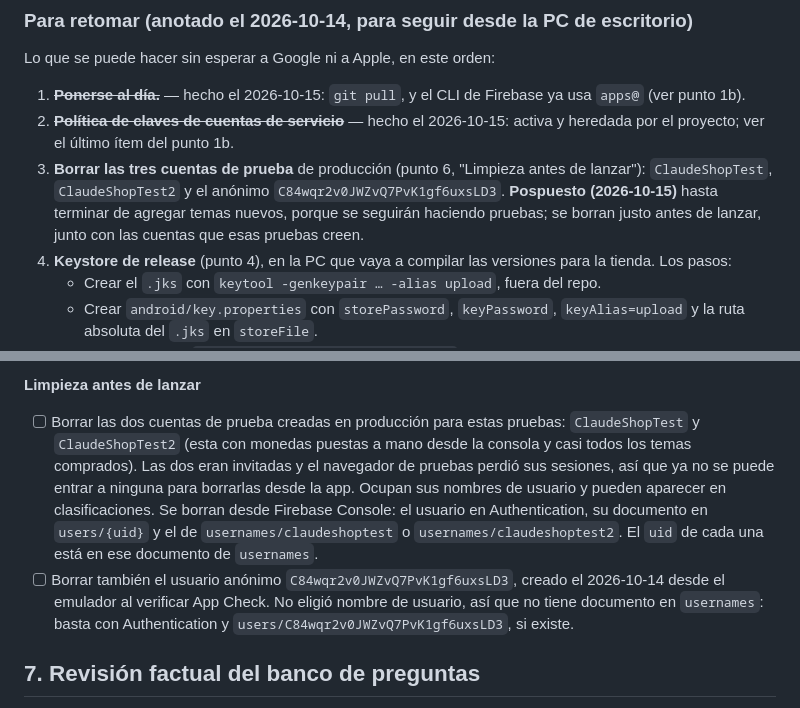
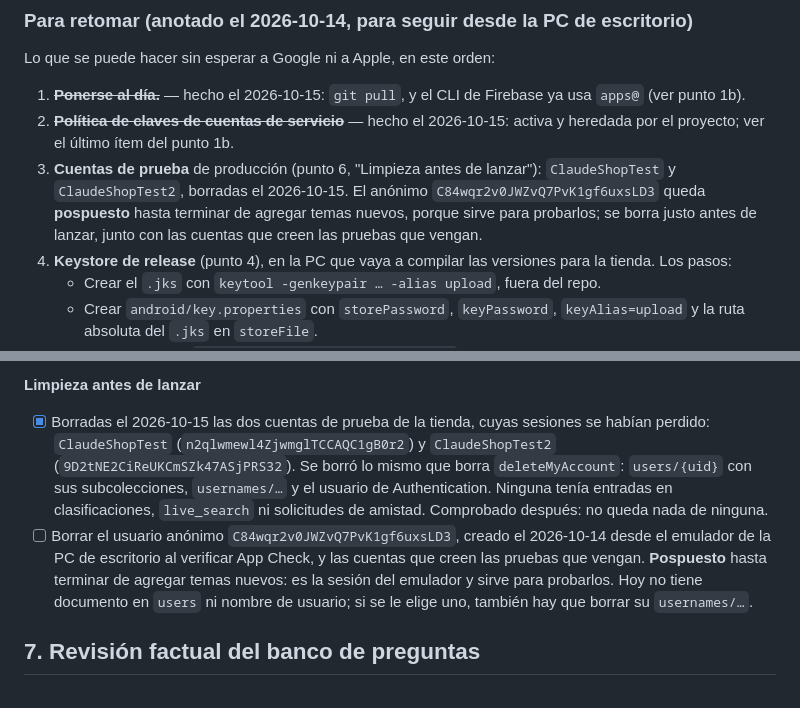
Before and after one commit to CarlosBW/AITrivia, a Markdown page: LAUNCH_CHECKLIST.md, 2 parts joined by grey strips. Drawn GitHub-style.

Commit message:
Record the deletion of the two lost shop test accounts
ClaudeShopTest and ClaudeShopTest2 could no longer be signed into, so
keeping them helped no further testing. Both are gone the way
deleteMyAccount would remove them: users/{uid} with its subcollections,
the usernames doc and the Auth user. Neither had leaderboard,
live_search or friend request entries, and a check afterwards found
nothing left of either.

The emulator's anonymous account stays until the new themes are done,
since it is the session those tests will use.

Co-Authored-By: Claude Opus 5.5 <noreply@anthropic.com>

```diff
--- a/LAUNCH_CHECKLIST.md
+++ b/LAUNCH_CHECKLIST.md
@@ -16,7 +16,7 @@ Lo que se puede hacer sin esperar a Google ni a Apple, en este orden:
 
 1. ~~**Ponerse al día.**~~ — hecho el 2026-10-15: `git pull`, y el CLI de Firebase ya usa `apps@` (ver punto 1b).
 2. ~~**Política de claves de cuentas de servicio**~~ — hecho el 2026-10-15: activa y heredada por el proyecto; ver el último ítem del punto 1b.
-3. **Borrar las tres cuentas de prueba** de producción (punto 6, "Limpieza antes de lanzar"): `ClaudeShopTest`, `ClaudeShopTest2` y el anónimo `C84wqr2v0JWZvQ7PvK1gf6uxsLD3`. **Pospuesto (2026-10-15)** hasta terminar de agregar temas nuevos, porque se seguirán haciendo pruebas; se borran justo antes de lanzar, junto con las cuentas que esas pruebas creen.
+3. **Cuentas de prueba** de producción (punto 6, "Limpieza antes de lanzar"): `ClaudeShopTest` y `ClaudeShopTest2`, borradas el 2026-10-15. El anónimo `C84wqr2v0JWZvQ7PvK1gf6uxsLD3` queda **pospuesto** hasta terminar de agregar temas nuevos, porque sirve para probarlos; se borra justo antes de lanzar, junto con las cuentas que creen las pruebas que vengan.
 4. **Keystore de release** (punto 4), en la PC que vaya a compilar las versiones para la tienda. Los pasos:
    - Crear el `.jks` con `keytool -genkeypair … -alias upload`, fuera del repo.
    - Crear `android/key.properties` con `storePassword`, `keyPassword`, `keyAlias=upload` y la ruta absoluta del `.jks` en `storeFile`.
@@ -124,8 +124,8 @@ La tienda tiene dos mitades que dependen de cosas distintas: los temas se compra
 
 **Limpieza antes de lanzar**
 
-- [ ] Borrar las dos cuentas de prueba creadas en producción para estas pruebas: `ClaudeShopTest` y `ClaudeShopTest2` (esta con monedas puestas a mano desde la consola y casi todos los temas comprados). Las dos eran invitadas y el navegador de pruebas perdió sus sesiones, así que ya no se puede entrar a ninguna para borrarlas desde la app. Ocupan sus nombres de usuario y pueden aparecer en clasificaciones. Se borran desde Firebase Console: el usuario en Authentication, su documento en `users/{uid}` y el de `usernames/claudeshoptest` o `usernames/claudeshoptest2`. El `uid` de cada una está en ese documento de `usernames`.
-- [ ] Borrar también el usuario anónimo `C84wqr2v0JWZvQ7PvK1gf6uxsLD3`, creado el 2026-10-14 desde el emulador al verificar App Check. No eligió nombre de usuario, así que no tiene documento en `usernames`: basta con Authentication y `users/C84wqr2v0JWZvQ7PvK1gf6uxsLD3`, si existe.
+- [x] Borradas el 2026-10-15 las dos cuentas de prueba de la tienda, cuyas sesiones se habían perdido: `ClaudeShopTest` (`n2qlwmewl4ZjwmglTCCAQC1gB0r2`) y `ClaudeShopTest2` (`9D2tNE2CiReUKCmSZk47ASjPRS32`). Se borró lo mismo que borra `deleteMyAccount`: `users/{uid}` con sus subcolecciones, `usernames/…` y el usuario de Authentication. Ninguna tenía entradas en clasificaciones, `live_search` ni solicitudes de amistad. Comprobado después: no queda nada de ninguna.
+- [ ] Borrar el usuario anónimo `C84wqr2v0JWZvQ7PvK1gf6uxsLD3`, creado el 2026-10-14 desde el emulador de la PC de escritorio al verificar App Check, y las cuentas que creen las pruebas que vengan. **Pospuesto** hasta terminar de agregar temas nuevos: es la sesión del emulador y sirve para probarlos. Hoy no tiene documento en `users` ni nombre de usuario; si se le elige uno, también hay que borrar su `usernames/…`.
 
 ## 7. Revisión factual del banco de preguntas
 
```
